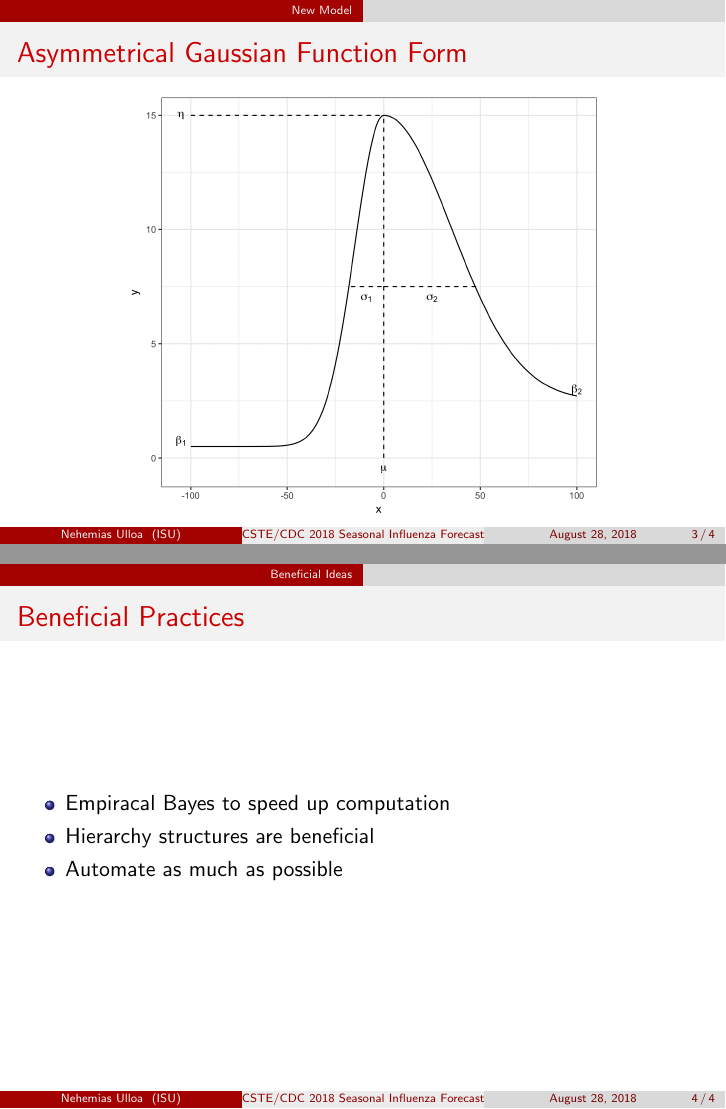
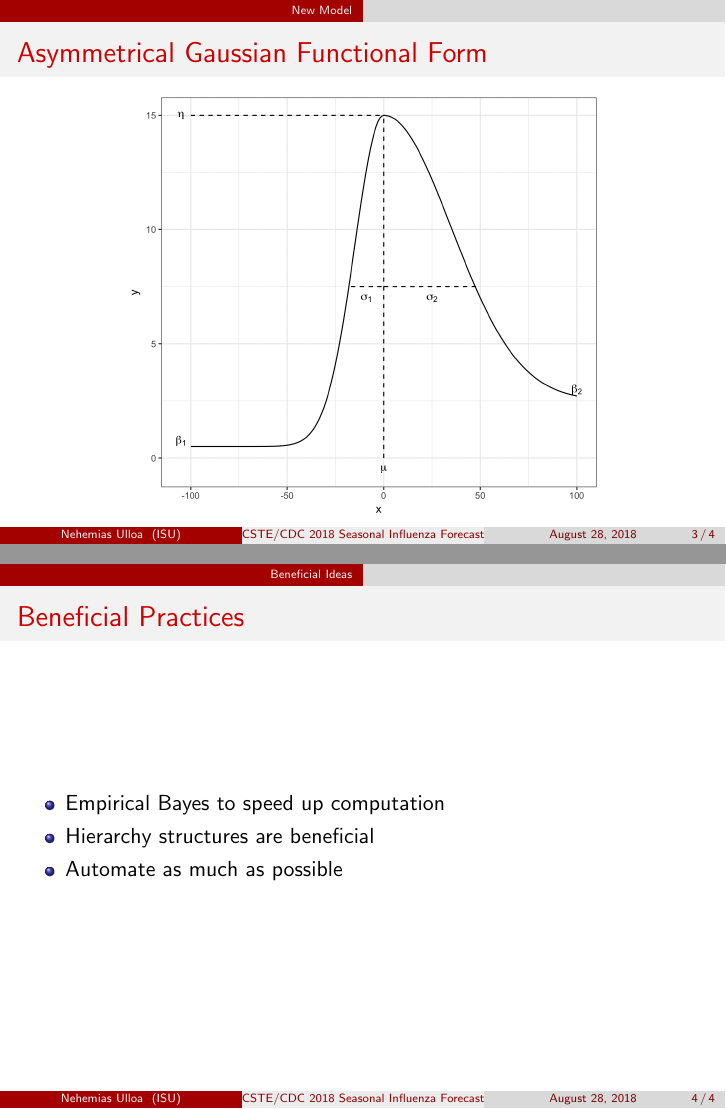
Before and after one commit to nulloa/CSTECDC2018, LaTeX slides (Slides/ulloaCTSE18.tex): pages 4 and 5 of 5, joined at a grey line. Compiled offline with pdfLaTeX.

Commit message:
Small typo

```diff
--- a/Slides/ulloaCTSE18.tex
+++ b/Slides/ulloaCTSE18.tex
@@ -112,7 +112,7 @@ New Model:
 
 \section{New Model}
 \begin{frame}
-\frametitle{Asymmetrical Gaussian Function Form}
+\frametitle{Asymmetrical Gaussian Functional Form}
 \begin{figure}[!ht]
   \includegraphics[width=0.70\linewidth]{Figures/ASGFunctFormPlot.png}
   % \caption{%Plot of the Asymmetrical Gaussian curve and its parameters placed according to their corresponding aspects.
@@ -132,7 +132,7 @@ New Model:
 \frametitle{Beneficial Practices}
 
 \begin{itemize}
-\item Empiracal Bayes to speed up computation
+\item Empirical Bayes to speed up computation
 \item Hierarchy structures are beneficial
 \item Automate as much as possible
 \end{itemize}
```
Also changed, not shown: Slides/ulloaCTSE18.pdf, Slides/ulloaCTSE18.tex (4 more changed lines), 1 other file.
